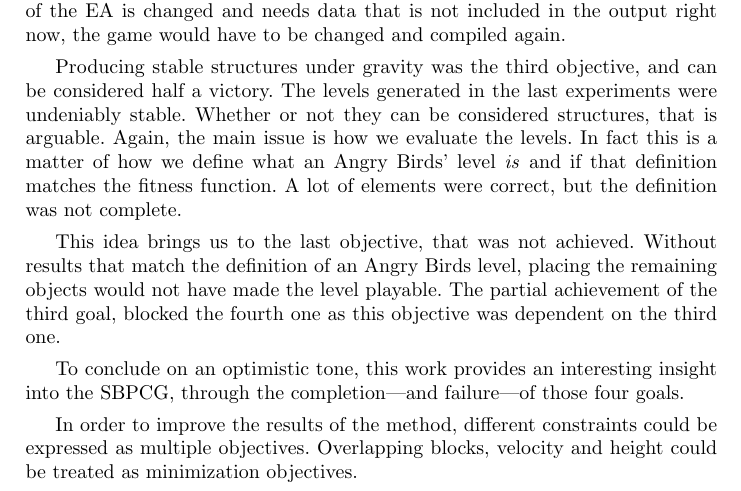
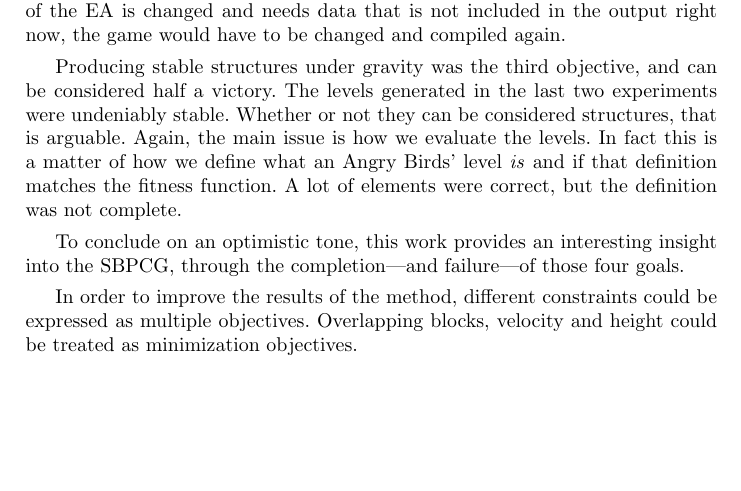
Before and after one commit to Laucalle/AngryBirdsLevelGenerationThesis, a LaTeX thesis (evostar2019/angrybirds-evo19.tex): part of page 14 of 17 before the commit and part of page 14 of 16 after it, cut so that both start at the same text, the shorter picture padded with empty space. Compiled offline with pdfLaTeX; the source files are stored in an older character set and shown here as Unicode.

Commit message:
More comments and suggestions

```diff
--- a/evostar2019/angrybirds-evo19.tex
+++ b/evostar2019/angrybirds-evo19.tex
@@ -1154,18 +1175,22 @@ function of the EA is changed and needs data that is not included in the output
 right now, the game would have to be changed and compiled again.
 
 Producing stable structures under gravity was the third objective, and can be
-considered half a victory. The levels generated in the last experiments were
+considered half a victory. % Not enough for a paper. Let's say 75% - JJ
+The levels generated in the last two experiments were
 undeniably stable. Whether or not they can be considered structures, that is
-arguable. Again, the main issue is how we evaluate the levels. In fact this is
+arguable. % if the 4th experiment does not find any kind of structure,
+          % we should modify title and abstract to talk about "proof
+          % of concept" or "First steps" - JJ
+Again, the main issue is how we evaluate the levels. In fact this is
 a matter of how we define what an Angry Birds' level \textit{is} and if that
 definition matches the fitness function. A lot of elements were correct, but
 the definition was not complete.
 
-This idea brings us to the last objective, that was not achieved. Without
-results that match the definition of an Angry Birds level, placing the
-remaining objects would not have made the level playable. The partial
-achievement of the third goal, blocked the fourth one as this objective was
-dependent on the third one.
+% This idea brings us to the last objective, that was not achieved. Without
+% results that match the definition of an Angry Birds level, placing the
+% remaining objects would not have made the level playable. The partial
+% achievement of the third goal, blocked the fourth one as this objective was
+% dependent on the third one.
 
 To conclude on an optimistic tone, this work provides an interesting insight
 into the SBPCG, through the completion---and failure---of those four goals.
```
Also changed, not shown: evostar2019/angrybirds-evo19.tex (27 more changed lines).
